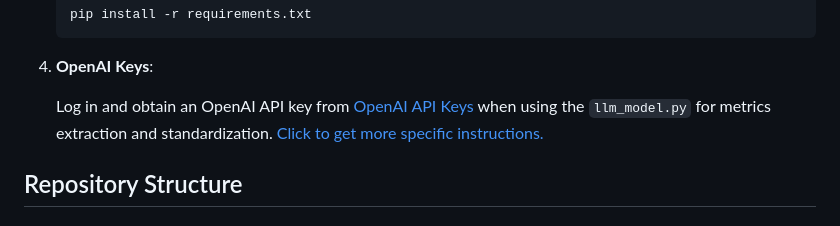
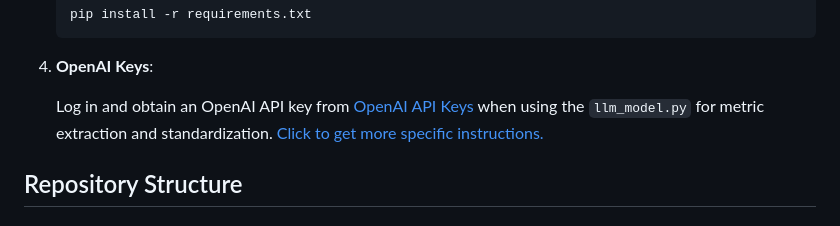
Before and after one commit to ariahuang314/ariahuang, a Markdown page: README.md, the part around the change. GitHub-like rendering.

````diff
--- a/README.md
+++ b/README.md
@@ -23,7 +23,7 @@ Follow the steps below to install and run the project:
    ```
 4. **OpenAI Keys**:
 
-   Log in and obtain an OpenAI API key from [OpenAI API Keys](https://platform.openai.com/settings/organization/api-keys) when using the `llm_model.py` for metrics extraction and standardization. [Click to get more specific instructions.](https://github.com/ariahuang314/groupproject/wiki/8-API-Keys)
+   Log in and obtain an OpenAI API key from [OpenAI API Keys](https://platform.openai.com/settings/organization/api-keys) when using the `llm_model.py` for metric extraction and standardization. [Click to get more specific instructions.](https://github.com/ariahuang314/groupproject/wiki/8-API-Keys)
 
 ## Repository Structure
 
````
